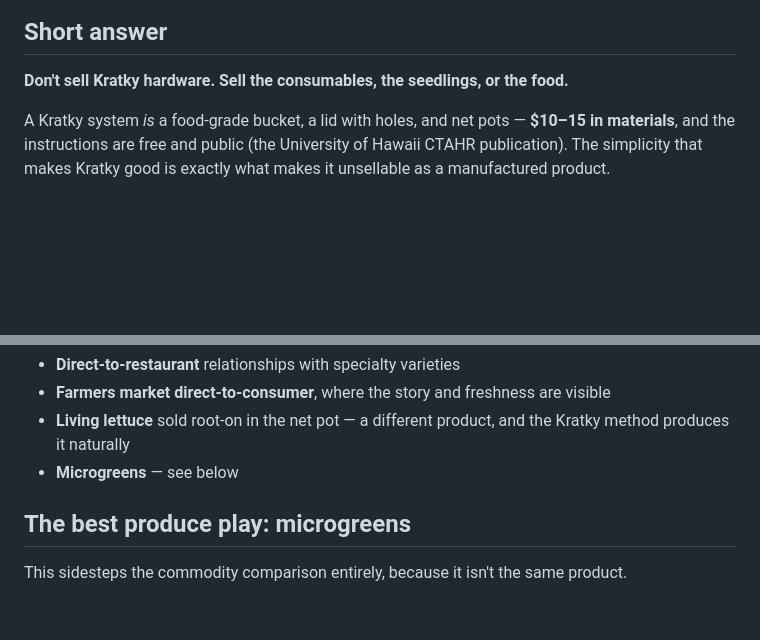
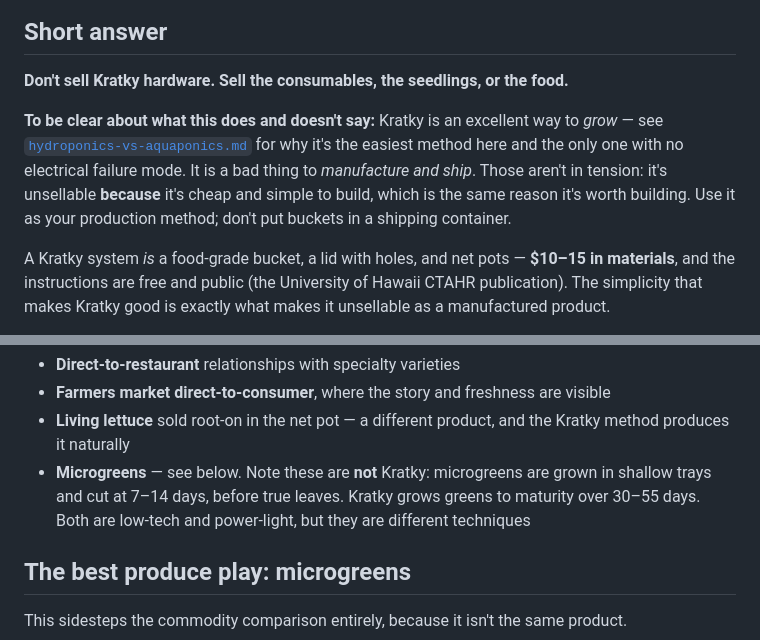
Before and after one commit to nathanu-code/Github, a Markdown page: products/selling-kratky-and-fresh-produce.md, 2 parts joined by grey strips. GitHub-like rendering; blank space fills up the shorter version.

Commit message:
Clarify Kratky as method versus product
The record read as dismissive of the growing method rather than of the
hardware resale business. States up front that Kratky is unsellable
because it is cheap and simple to build, which is the same reason it is
worth building, and points to the comparison record for its merits.

Also separates microgreens from Kratky, which the previous text let blur:
microgreens are tray-grown and cut at 7-14 days before true leaves, while
Kratky grows greens to maturity over 30-55 days.

Co-Authored-By: Claude Opus 5 <noreply@anthropic.com>
Claude-Session: https://claude.ai/code/session_01VRA6CSy1h5vZRP5oUTexbh

```diff
--- a/products/selling-kratky-and-fresh-produce.md
+++ b/products/selling-kratky-and-fresh-produce.md
@@ -11,6 +11,14 @@ Framework: [`reselling-economics.md`](reselling-economics.md). System detail:
 ## Short answer
 
 **Don't sell Kratky hardware. Sell the consumables, the seedlings, or the food.**
+
+**To be clear about what this does and doesn't say:** Kratky is an excellent way
+to *grow* — see [`hydroponics-vs-aquaponics.md`](hydroponics-vs-aquaponics.md)
+for why it's the easiest method here and the only one with no electrical failure
+mode. It is a bad thing to *manufacture and ship*. Those aren't in tension: it's
+unsellable **because** it's cheap and simple to build, which is the same reason
+it's worth building. Use it as your production method; don't put buckets in a
+shipping container.
 
 A Kratky system *is* a food-grade bucket, a lid with holes, and net pots —
 **$10–15 in materials**, and the instructions are free and public (the
@@ -158,7 +166,10 @@ hard fight for a small grower.
   visible
 - **Living lettuce** sold root-on in the net pot — a different product, and the
   Kratky method produces it naturally
-- **Microgreens** — see below
+- **Microgreens** — see below. Note these are **not** Kratky: microgreens are
+  grown in shallow trays and cut at 7–14 days, before true leaves. Kratky grows
+  greens to maturity over 30–55 days. Both are low-tech and power-light, but
+  they are different techniques
 
 ## The best produce play: microgreens
 
```
